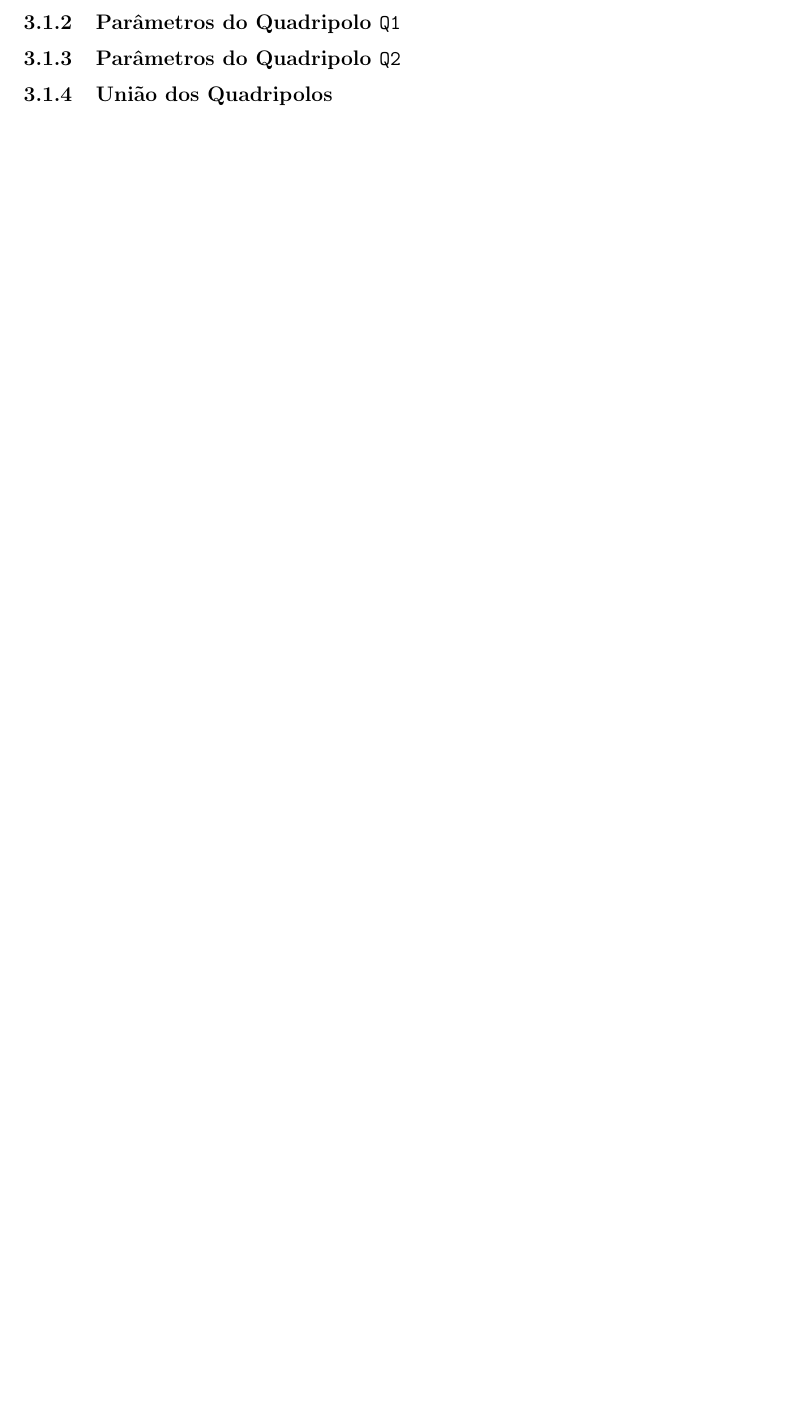
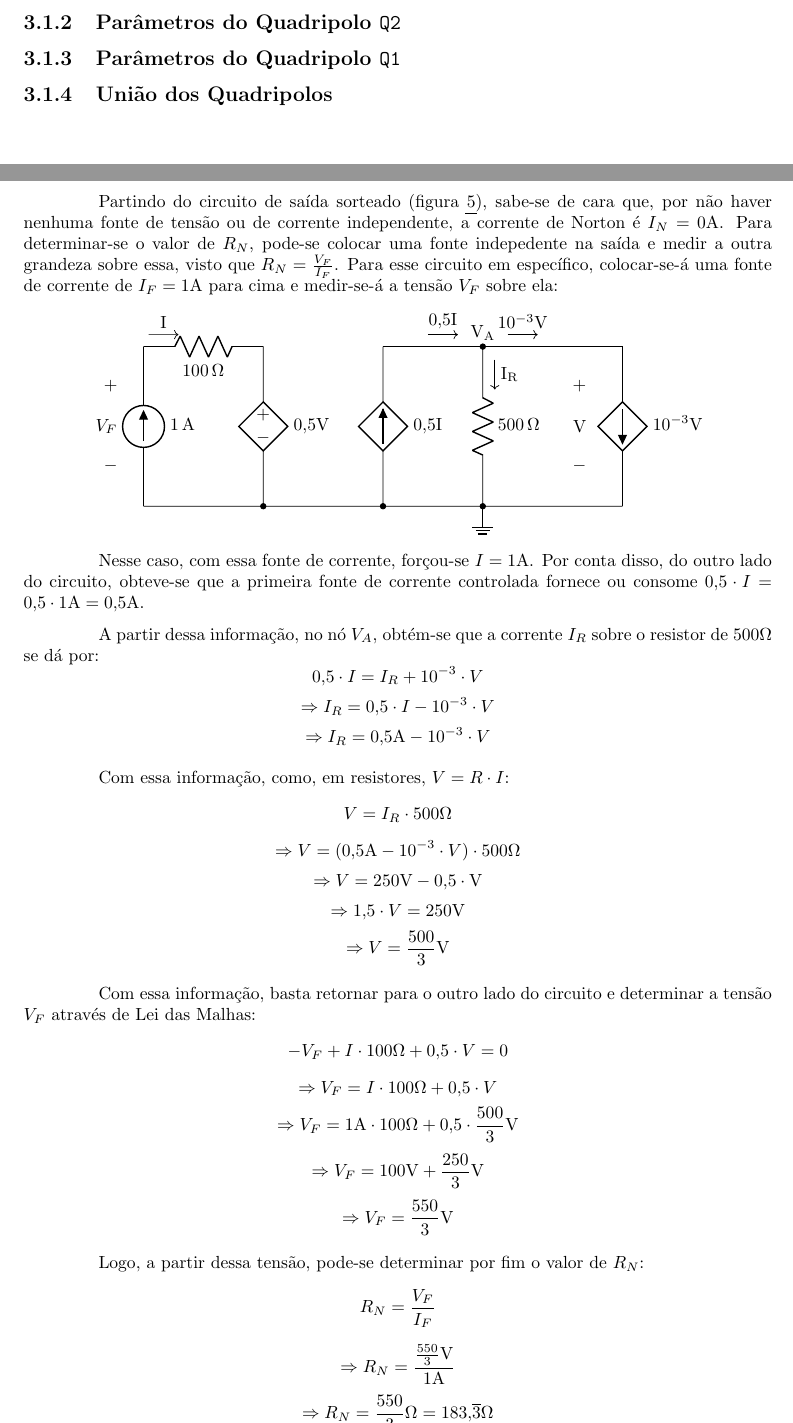
Before and after one commit to PLLima/-ENG10001-Electrical-Circuits-I, a LaTeX document (P1/Report/report.tex): part of page 8 of 11 before the commit and two parts of pages 8 and 9 of 12 after it, the two joined at a grey line, cut so that both start at the same text, the shorter picture padded with empty space. The pictures show the PDF file P1/Report/report.pdf that the author committed with the source.

Commit message:
feat: finish and check output circuit (exercise (d))

```diff
--- a/P1/Report/report.tex
+++ b/P1/Report/report.tex
@@ -397,10 +400,23 @@ Além disso, os parâmetros $ a $ representam as variáveis dos quadripolos da s
 $$ V_1 = a_{11}V_2 - a_{12}I_2 $$
 $$ I_1 = a_{21}V_2 - a_{22}I_2 $$
 
+\subsection{Parâmetros do Quadripolo \texttt{Q2}}
+
 \subsection{Parâmetros do Quadripolo \texttt{Q1}}
-
-\subsection{Parâmetros do Quadripolo \texttt{Q2}}
 
 \subsection{União dos Quadripolos}
 
 \section{Circuito Equivalente de Norton da Saída}
+
+Partindo do circuito de saída sorteado (figura \ref{ckt:output_1}), sabe-se de cara que, por não haver nenhuma fonte de tensão ou de corrente independente,
+a corrente de Norton é $ I_N = 0 \text{A} $. Para determinar-se o valor de $ R_N $, pode-se colocar uma fonte indepedente na saída e medir a outra grandeza
+sobre essa, visto que $ R_N = \frac{V_F}{I_F} $. Para esse circuito em específico, colocar-se-á uma fonte de corrente de $ I_F = 1\text{A} $ para cima e medir-se-á
+a tensão $ V_F $ sobre ela:
+
+\begin{center}
+  \begin{circuitikz}[scale=0.8]
+    \draw (1,0) to[american current source, l_=1<\ampere>] (1,4)
+          (0.5,3) node[left]{$ + $}
+          (0.5,2) node[left]{$ V_F $}
+          (0.5,1) node[left]{$ - $};
+    \draw (1,4) to[R, l_=100<\ohm>] (4,4)
@@ -406,0 +426 @@ $$ I_1 = a_{21}V_2 - a_{22}I_2 $$
+    \draw (9.5,4) to[R, l=500<\ohm>, *-*] (9.5,0)
@@ -406,0 +432 @@ $$ I_1 = a_{21}V_2 - a_{22}I_2 $$
+    \draw (1,0) -- (13,0)
@@ -406,0 +438,29 @@ $$ I_1 = a_{21}V_2 - a_{22}I_2 $$
+  \end{circuitikz}
+\end{center}
+
+Nesse caso, com essa fonte de corrente, forçou-se $ I = 1\text{A} $. Por conta disso, do outro lado do circuito, obteve-se que a primeira fonte de corrente controlada
+fornece ou consome $ 0,\!5 \cdot I = 0,\!5 \cdot 1 \text{A} = 0,\!5 \text{A} $.
+
+A partir dessa informação, no nó $ V_A $, obtém-se que a corrente $ I_R $ sobre o resistor de $ 500\Omega $ se dá por:
+$$ 0,\!5 \cdot I = I_R + 10^{-3} \cdot V $$
+$$ \Rightarrow I_R = 0,\!5 \cdot I - 10^{-3} \cdot V $$
+$$ \Rightarrow I_R = 0,\!5\text{A} - 10^{-3} \cdot V $$
+
+Com essa informação, como, em resistores, $ V = R \cdot I $:
+$$ V = I_R \cdot 500 \Omega $$
+$$ \Rightarrow V = (0,\!5\text{A} - 10^{-3} \cdot V) \cdot 500 \Omega $$
+$$ \Rightarrow V = 250\text{V} - 0,\!5 \cdot \text{V} $$
+$$ \Rightarrow 1,\!5 \cdot V = 250\text{V} $$
+$$ \Rightarrow V = \frac{500}{3} \text{V} $$
+
+Com essa informação, basta retornar para o outro lado do circuito e determinar a tensão $ V_F $ através de Lei das Malhas:
+$$ - V_F + I \cdot 100\Omega + 0,\!5 \cdot V = 0 $$
+$$ \Rightarrow V_F = I \cdot 100\Omega + 0,\!5 \cdot V $$
+$$ \Rightarrow V_F = 1\text{A} \cdot 100\Omega + 0,\!5 \cdot \frac{500}{3} \text{V} $$
+$$ \Rightarrow V_F = 100\text{V} + \frac{250}{3} \text{V} $$
+$$ \Rightarrow V_F = \frac{550}{3} \text{V} $$
+
+Logo, a partir dessa tensão, pode-se determinar por fim o valor de $ R_N $:
+$$ R_N = \frac{V_F}{I_F} $$
+$$ \Rightarrow R_N = \frac{\frac{550}{3} \text{V}}{1\text{A}} $$
+$$ \Rightarrow R_N = \frac{550}{3} \Omega = 183,\!\overline{3}\Omega $$
```
Also changed, not shown: P1/Report/report.pdf, P1/Report/report.tex (41 more changed lines). Lines whose indentation alone changed are shown as unchanged.
